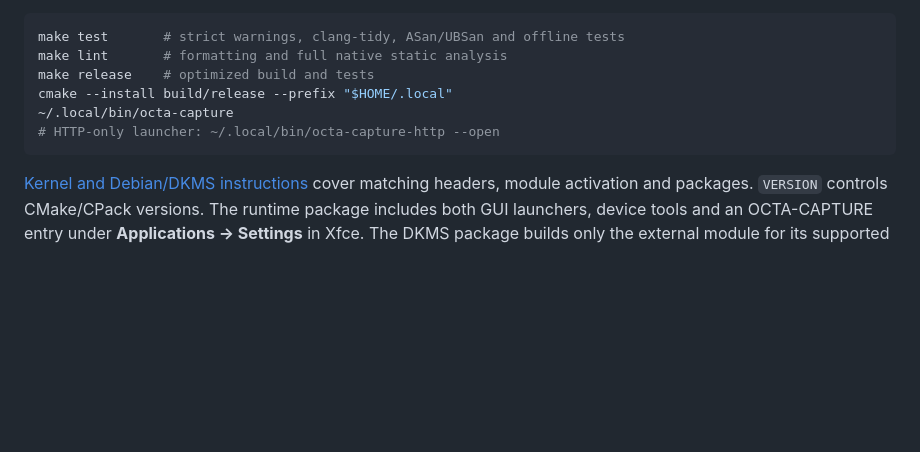
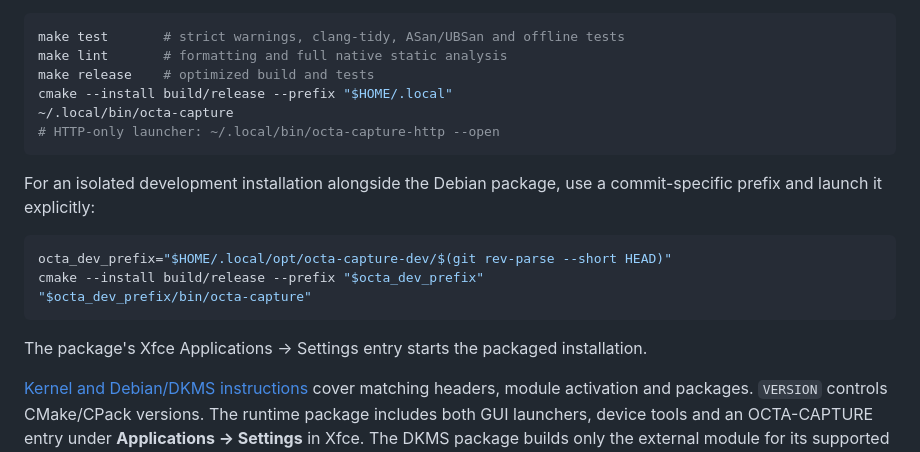
Before and after one commit to Weichwolf/octa-capture, a Markdown page: README.md, the part around the change. GitHub-like rendering; blank space fills up the shorter version.

Commit message:
Document an isolated prefix for installed development builds

````diff
--- a/README.md
+++ b/README.md
@@ -83,6 +83,17 @@ cmake --install build/release --prefix "$HOME/.local"
 # HTTP-only launcher: ~/.local/bin/octa-capture-http --open
 ```
 
+For an isolated development installation alongside the Debian package, use a
+commit-specific prefix and launch it explicitly:
+
+```bash
+octa_dev_prefix="$HOME/.local/opt/octa-capture-dev/$(git rev-parse --short HEAD)"
+cmake --install build/release --prefix "$octa_dev_prefix"
+"$octa_dev_prefix/bin/octa-capture"
+```
+
+The package's Xfce Applications → Settings entry starts the packaged installation.
+
 [Kernel and Debian/DKMS instructions](kernel/README.md) cover matching headers,
 module activation and packages. `VERSION` controls CMake/CPack versions. The
 runtime package includes both GUI launchers, device tools and an OCTA-CAPTURE
````
